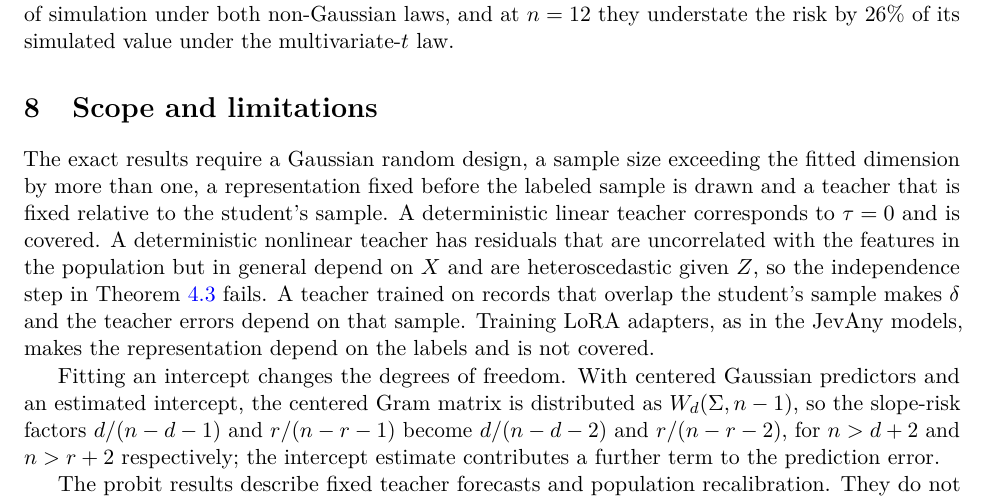
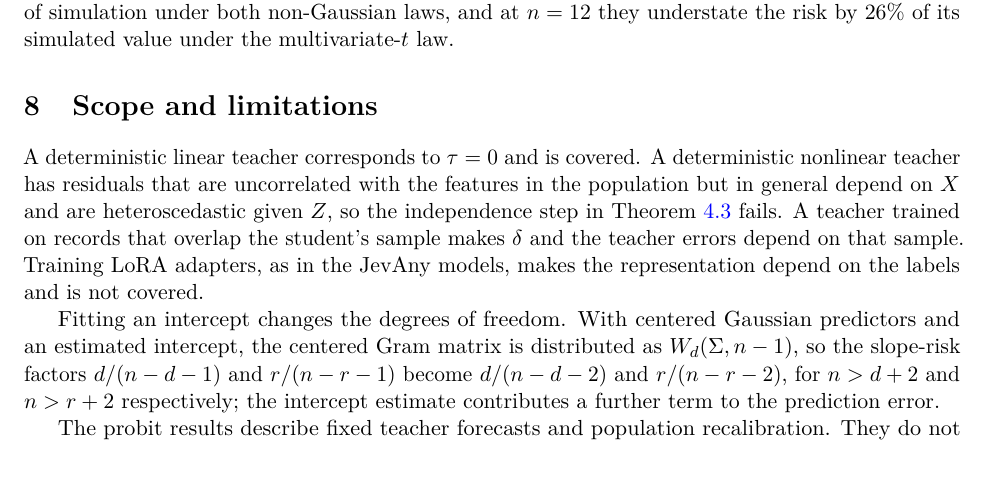
Before and after one commit to asudjianto-xml/Jev-Analysis, a LaTeX paper (paper.tex): part of page 11 of 13, cut so that both start at the same text, the shorter picture padded with empty space. Compiled offline with pdfLaTeX.

Commit message:
Remove redundant opening sentence of the limitations section

```diff
--- a/paper.tex
+++ b/paper.tex
@@ -376,7 +376,7 @@ Multivariate $t_5$ & $1.354$ & $1.197$ & $1.070$ & $1.233$ & $1.127$ & $1.054$ \
 The uniform design, whose coordinates have lighter tails than the Gaussian, gives risks below the formulas, and the multivariate-$t$ design, a scale mixture of Gaussians with heavier tails, gives risks above them. The discrepancies shrink with $n$. They are larger for the full model, whose risk consists entirely of estimation variance, than for the compressed head, whose risk includes the bias terms $B_A$ and $\lambda^2D_A$ that do not depend on the design law. At $n=95$ the formulas are within $7\%$ of simulation under both non-Gaussian laws, and at $n=12$ they understate the risk by $26\%$ of its simulated value under the multivariate-$t$ law.
 
 \section{Scope and limitations}\label{sec:limits}
-The exact results require a Gaussian random design, a sample size exceeding the fitted dimension by more than one, a representation fixed before the labeled sample is drawn and a teacher that is fixed relative to the student's sample. A deterministic linear teacher corresponds to $\tau=0$ and is covered. A deterministic nonlinear teacher has residuals that are uncorrelated with the features in the population but in general depend on $X$ and are heteroscedastic given $Z$, so the independence step in Theorem~\ref{th:unified} fails. A teacher trained on records that overlap the student's sample makes $\delta$ and the teacher errors depend on that sample. Training LoRA adapters, as in the JevAny models, makes the representation depend on the labels and is not covered.
+A deterministic linear teacher corresponds to $\tau=0$ and is covered. A deterministic nonlinear teacher has residuals that are uncorrelated with the features in the population but in general depend on $X$ and are heteroscedastic given $Z$, so the independence step in Theorem~\ref{th:unified} fails. A teacher trained on records that overlap the student's sample makes $\delta$ and the teacher errors depend on that sample. Training LoRA adapters, as in the JevAny models, makes the representation depend on the labels and is not covered.
 
 Fitting an intercept changes the degrees of freedom. With centered Gaussian predictors and an estimated intercept, the centered Gram matrix is distributed as $W_d(\Sigma,n-1)$, so the slope-risk factors $d/(n-d-1)$ and $r/(n-r-1)$ become $d/(n-d-2)$ and $r/(n-r-2)$, for $n>d+2$ and $n>r+2$ respectively; the intercept estimate contributes a further term to the prediction error.
 
```
Also changed, not shown: paper.pdf.
